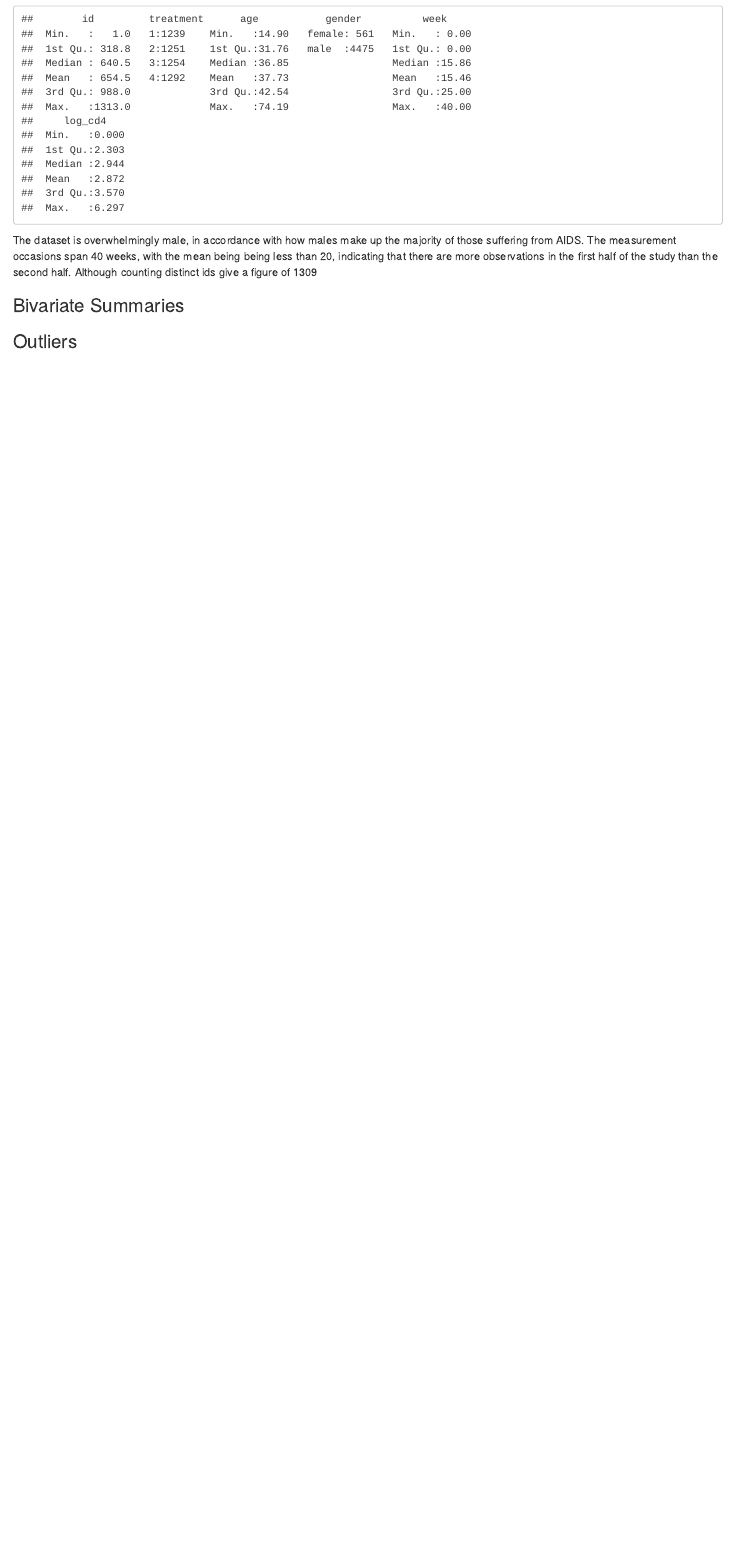
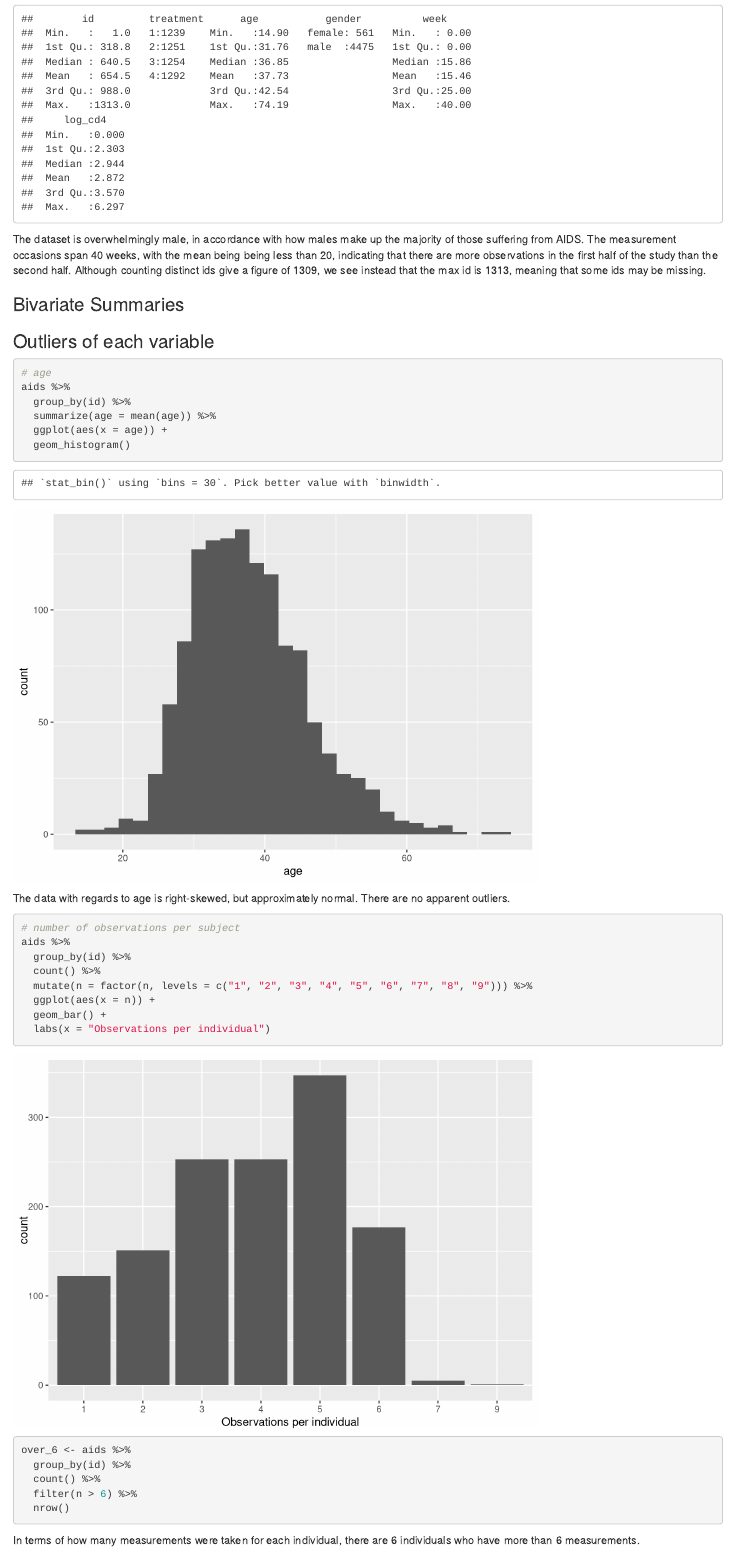
Before and after one commit to hatkeson/Stats-112-Final-Project, an R Markdown document (exploratory_data_analysis.Rmd): the page in a window 1100 px wide, from 1380 px down before the commit and from 1460 px down after it, so that both start at the same text. Rendered offline with R 4.5, knitr and Pandoc, with nearby package versions; some code elsewhere in the file could not run offline.

Commit message:
outlier exploration

````diff
--- a/exploratory_data_analysis.Rmd
+++ b/exploratory_data_analysis.Rmd
@@ -36,7 +38,7 @@ The data is unbalanced, measurements were not taken at the same occasions. There
 ```{r}
 summary(aids)
 ```
-The dataset is overwhelmingly male, in accordance with how males make up the majority of those suffering from AIDS. The measurement occasions span 40 weeks, with the mean being being less than 20, indicating that there are more observations in the first half of the study than the second half. Although counting distinct ids give a figure of `r num_of_subjects`
+The dataset is overwhelmingly male, in accordance with how males make up the majority of those suffering from AIDS. The measurement occasions span 40 weeks, with the mean being being less than 20, indicating that there are more observations in the first half of the study than the second half. Although counting distinct ids give a figure of `r num_of_subjects`, we see instead that the max id is 1313, meaning that some ids may be missing.
 
 ### Bivariate Summaries
 ```{r}
@@ -44,8 +46,31 @@ The dataset is overwhelmingly male, in accordance with how males make up the maj
 ```
 
 
-### Outliers
+### Outliers of each variable
 
 ```{r}
+# age
+aids %>%
+  group_by(id) %>%
+  summarize(age = mean(age)) %>%
+  ggplot(aes(x = age)) +
+  geom_histogram()
+```
+The data with regards to age is right-skewed, but approximately normal. There are no apparent outliers.
+```{r}
+# number of observations per subject
+aids %>%
+  group_by(id) %>%
+  count() %>%
+  mutate(n = factor(n, levels = c("1", "2", "3", "4", "5", "6", "7", "8", "9"))) %>%
+  ggplot(aes(x = n)) +
+  geom_bar() +
+  labs(x = "Observations per individual")
 
+over_6 <- aids %>%
+  group_by(id) %>%
+  count() %>%
+  filter(n > 6) %>%
+  nrow()
 ```
+In terms of how many measurements were taken for each individual, there are `r over_6` individuals who have more than 6 measurements.
````
Also changed, not shown: exploratory_data_analysis.Rmd (2 more changed lines).
